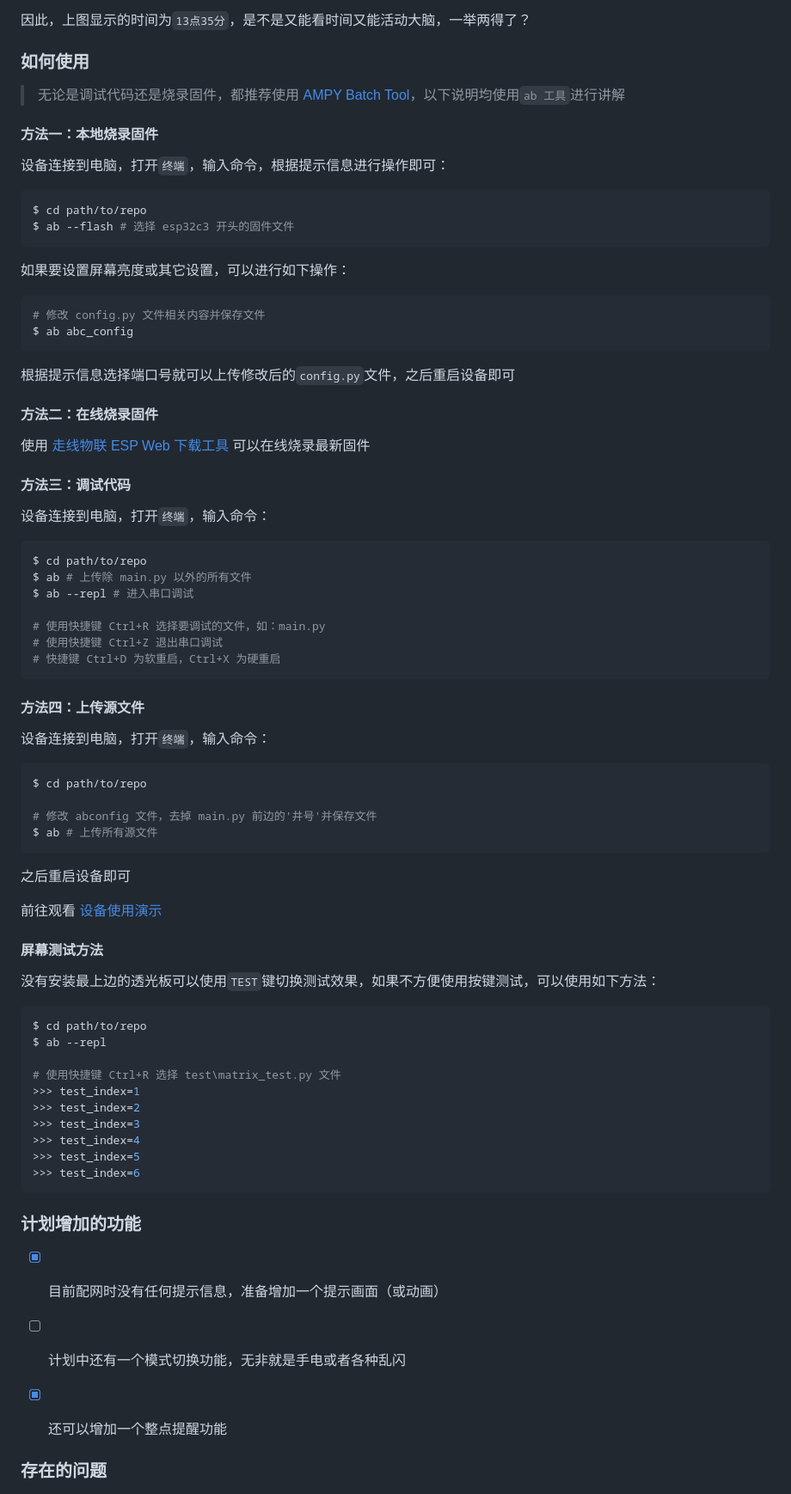
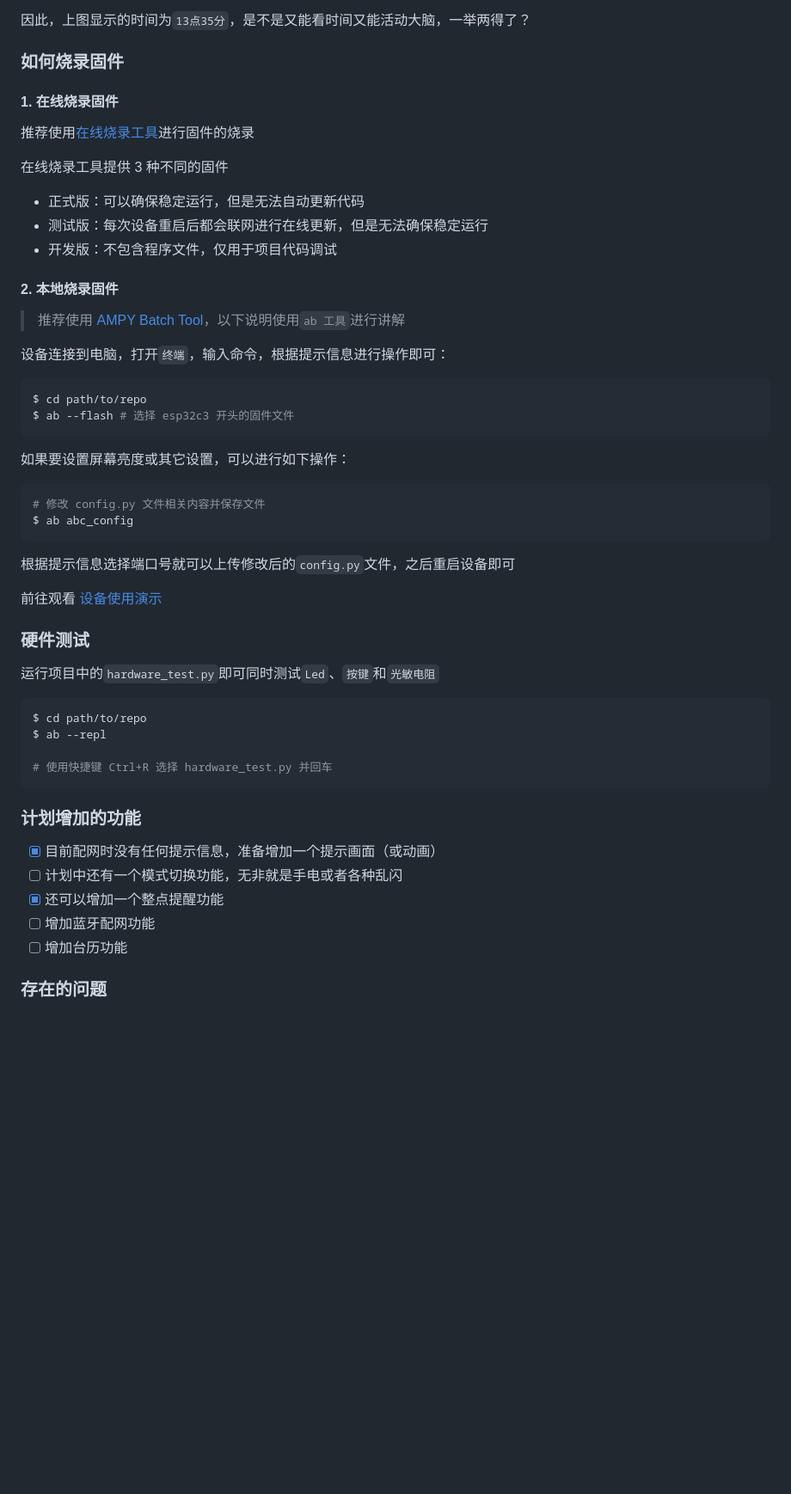
Before and after one commit to xybc4305158122/22014916a, a Markdown page: README.md, the part around one of its changes. Shown at 86% size. Rendered like a GitHub page; blank space fills up the shorter version.

Commit message:
更新说明文档

````diff
--- a/README.md
+++ b/README.md
@@ -71,11 +87,21 @@
 
 因此，上图显示的时间为`13点35分`，是不是又能看时间又能活动大脑，一举两得了？
 
-### 如何使用
+### 如何烧录固件
 
-> 无论是调试代码还是烧录固件，都推荐使用 [AMPY Batch Tool](https://gitee.com/walkline/a-batch-tool)，以下说明均使用`ab 工具`进行讲解
+#### 1. 在线烧录固件
 
-#### 方法一：本地烧录固件
+推荐使用[在线烧录工具](https://walkline.wang/esp-web-installer/mini-calendar/)进行固件的烧录
+
+在线烧录工具提供 3 种不同的固件
+
+* 正式版：可以确保稳定运行，但是无法自动更新代码
+* 测试版：每次设备重启后都会联网进行在线更新，但是无法确保稳定运行
+* 开发版：不包含程序文件，仅用于项目代码调试
+
+#### 2. 本地烧录固件
+
+> 推荐使用 [AMPY Batch Tool](https://gitee.com/walkline/a-batch-tool)，以下说明使用`ab 工具`进行讲解
 
 设备连接到电脑，打开`终端`，输入命令，根据提示信息进行操作即可：
 
@@ -93,63 +119,27 @@ $ ab abc_config
 
 根据提示信息选择端口号就可以上传修改后的`config.py`文件，之后重启设备即可
 
-#### 方法二：在线烧录固件
-
-使用 [走线物联 ESP Web 下载工具](http://esp.walkline.wang) 可以在线烧录最新固件
-
-#### 方法三：调试代码
-
-设备连接到电脑，打开`终端`，输入命令：
-
-```bash
-$ cd path/to/repo
-$ ab # 上传除 main.py 以外的所有文件
-$ ab --repl # 进入串口调试
-
-# 使用快捷键 Ctrl+R 选择要调试的文件，如：main.py
-# 使用快捷键 Ctrl+Z 退出串口调试
-# 快捷键 Ctrl+D 为软重启，Ctrl+X 为硬重启
-```
-
-#### 方法四：上传源文件
-
-设备连接到电脑，打开`终端`，输入命令：
-
-```bash
-$ cd path/to/repo
-
-# 修改 abconfig 文件，去掉 main.py 前边的'井号'并保存文件
-$ ab # 上传所有源文件
-```
-
-之后重启设备即可
 
 前往观看 [设备使用演示](https://www.bilibili.com/video/BV1jQ4y1v7Wq/)
 
-#### 屏幕测试方法
+### 硬件测试
 
-没有安装最上边的透光板可以使用`TEST`键切换测试效果，如果不方便使用按键测试，可以使用如下方法：
+运行项目中的`hardware_test.py`即可同时测试`Led`、`按键`和`光敏电阻`
 
 ```bash
 $ cd path/to/repo
 $ ab --repl
 
-# 使用快捷键 Ctrl+R 选择 test\matrix_test.py 文件
->>> test_index=1
->>> test_index=2
->>> test_index=3
->>> test_index=4
->>> test_index=5
->>> test_index=6
+# 使用快捷键 Ctrl+R 选择 hardware_test.py 并回车
 ```
 
 ### 计划增加的功能
 
 * [x] 目前配网时没有任何提示信息，准备增加一个提示画面（或动画）
-
 * [ ] 计划中还有一个模式切换功能，无非就是手电或者各种乱闪
-
 * [x] 还可以增加一个整点提醒功能
+* [ ] 增加蓝牙配网功能
+* [ ] 增加台历功能
 
 ### 存在的问题
 
````
Also changed, not shown: other parts of README.md (+27 -8 lines).
